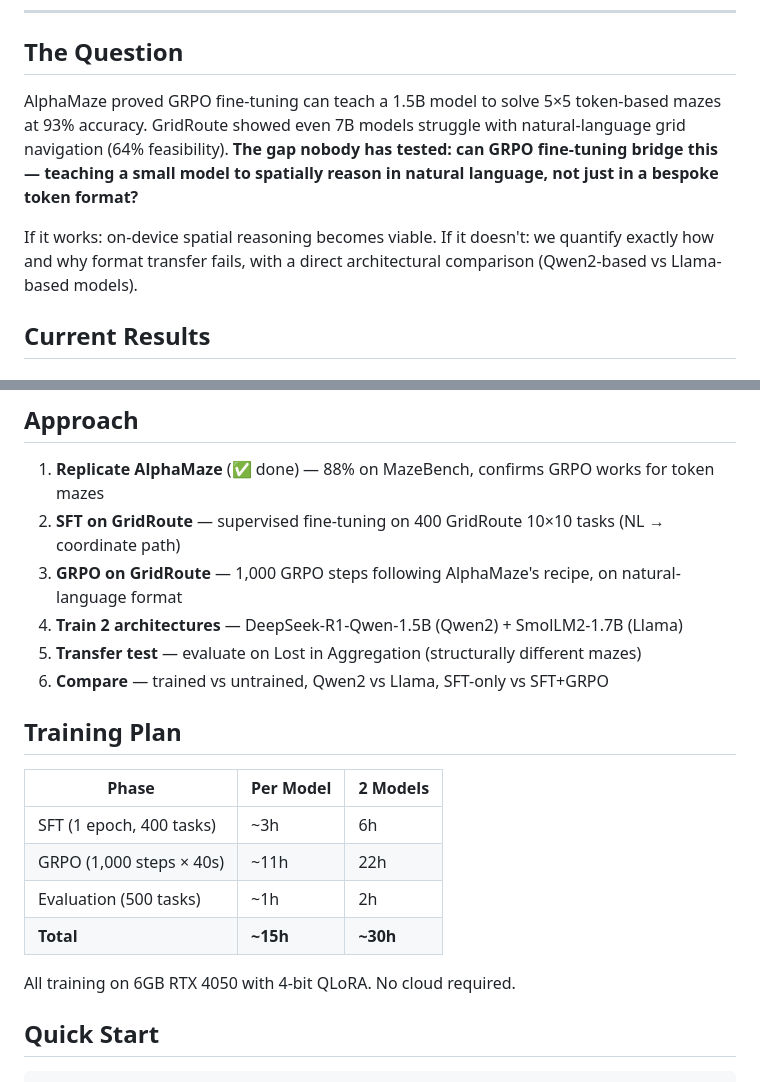
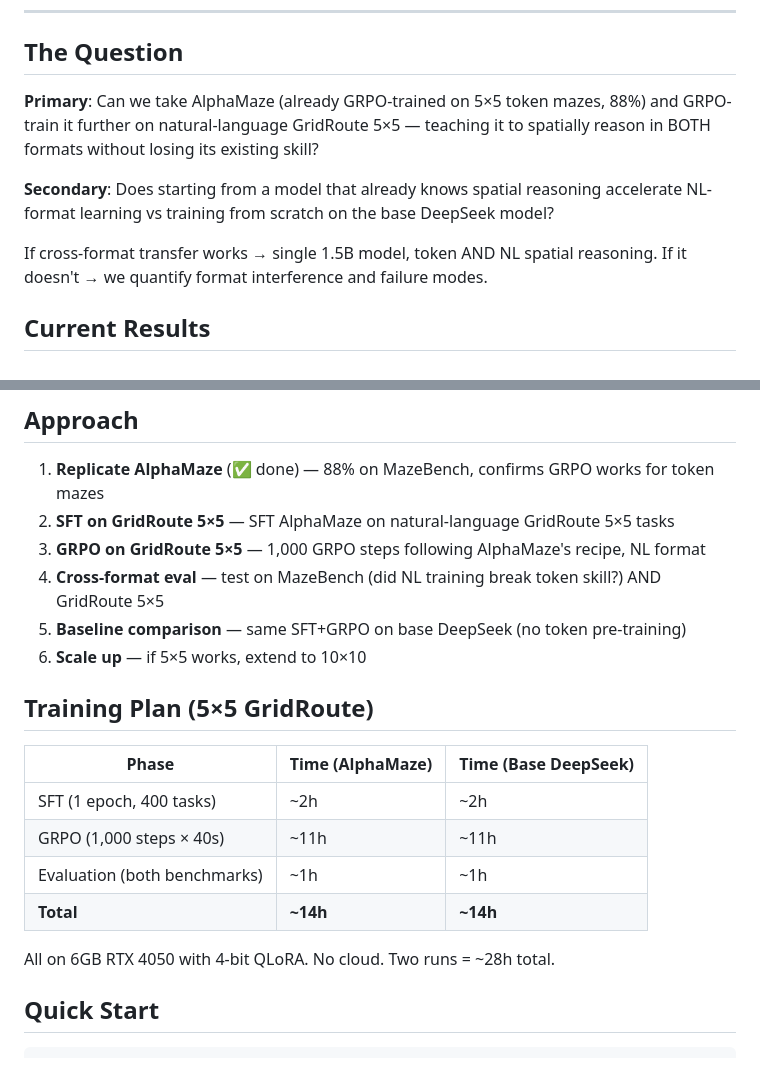
Before and after one commit to Vedang-P/chess-slm-benchmark, a Markdown page: README.md, 2 parts joined by grey strips. GitHub-like rendering.

Commit message:
docs: refined research question — cross-format GRPO on AlphaMaze
Primary: Can AlphaMaze (88% token mazes) learn NL grid navigation
via GRPO without losing token-format skill?

Secondary: Does prior spatial reasoning (AlphaMaze) accelerate
NL-format learning vs base DeepSeek?

Plan: SFT + GRPO on GridRoute 5×5 NL, test on BOTH benchmarks.
~14h per model, all on 6GB RTX 4050.

```diff
--- a/README.md
+++ b/README.md
@@ -10,15 +10,15 @@
 
 ## The Question
 
-AlphaMaze proved GRPO fine-tuning can teach a 1.5B model to solve 5×5 token-based
-mazes at 93% accuracy. GridRoute showed even 7B models struggle with natural-language
-grid navigation (64% feasibility). **The gap nobody has tested: can GRPO fine-tuning
-bridge this — teaching a small model to spatially reason in natural language, not just
-in a bespoke token format?**
+**Primary**: Can we take AlphaMaze (already GRPO-trained on 5×5 token mazes, 88%) and
+GRPO-train it further on natural-language GridRoute 5×5 — teaching it to spatially reason
+in BOTH formats without losing its existing skill?
 
-If it works: on-device spatial reasoning becomes viable. If it doesn't: we quantify
-exactly how and why format transfer fails, with a direct architectural comparison
-(Qwen2-based vs Llama-based models).
+**Secondary**: Does starting from a model that already knows spatial reasoning accelerate
+NL-format learning vs training from scratch on the base DeepSeek model?
+
+If cross-format transfer works → single 1.5B model, token AND NL spatial reasoning.
+If it doesn't → we quantify format interference and failure modes.
 
 ## Current Results
 
@@ -45,22 +45,22 @@ confirms this: Qwen2.5-7B gets 64% FR (feasibility ratio) with CoT prompting.
 ## Approach
 
 1. **Replicate AlphaMaze** (✅ done) — 88% on MazeBench, confirms GRPO works for token mazes
-2. **SFT on GridRoute** — supervised fine-tuning on 400 GridRoute 10×10 tasks (NL → coordinate path)
-3. **GRPO on GridRoute** — 1,000 GRPO steps following AlphaMaze's recipe, on natural-language format
-4. **Train 2 architectures** — DeepSeek-R1-Qwen-1.5B (Qwen2) + SmolLM2-1.7B (Llama)
-5. **Transfer test** — evaluate on Lost in Aggregation (structurally different mazes)
-6. **Compare** — trained vs untrained, Qwen2 vs Llama, SFT-only vs SFT+GRPO
+2. **SFT on GridRoute 5×5** — SFT AlphaMaze on natural-language GridRoute 5×5 tasks
+3. **GRPO on GridRoute 5×5** — 1,000 GRPO steps following AlphaMaze's recipe, NL format
+4. **Cross-format eval** — test on MazeBench (did NL training break token skill?) AND GridRoute 5×5
+5. **Baseline comparison** — same SFT+GRPO on base DeepSeek (no token pre-training)
+6. **Scale up** — if 5×5 works, extend to 10×10
 
-## Training Plan
+## Training Plan (5×5 GridRoute)
 
-| Phase | Per Model | 2 Models |
+| Phase | Time (AlphaMaze) | Time (Base DeepSeek) |
 |---|---|---|
-| SFT (1 epoch, 400 tasks) | ~3h | 6h |
-| GRPO (1,000 steps × 40s) | ~11h | 22h |
-| Evaluation (500 tasks) | ~1h | 2h |
-| **Total** | **~15h** | **~30h** |
+| SFT (1 epoch, 400 tasks) | ~2h | ~2h |
+| GRPO (1,000 steps × 40s) | ~11h | ~11h |
+| Evaluation (both benchmarks) | ~1h | ~1h |
+| **Total** | **~14h** | **~14h** |
 
-All training on 6GB RTX 4050 with 4-bit QLoRA. No cloud required.
+All on 6GB RTX 4050 with 4-bit QLoRA. No cloud. Two runs = ~28h total.
 
 ## Quick Start
 
```
